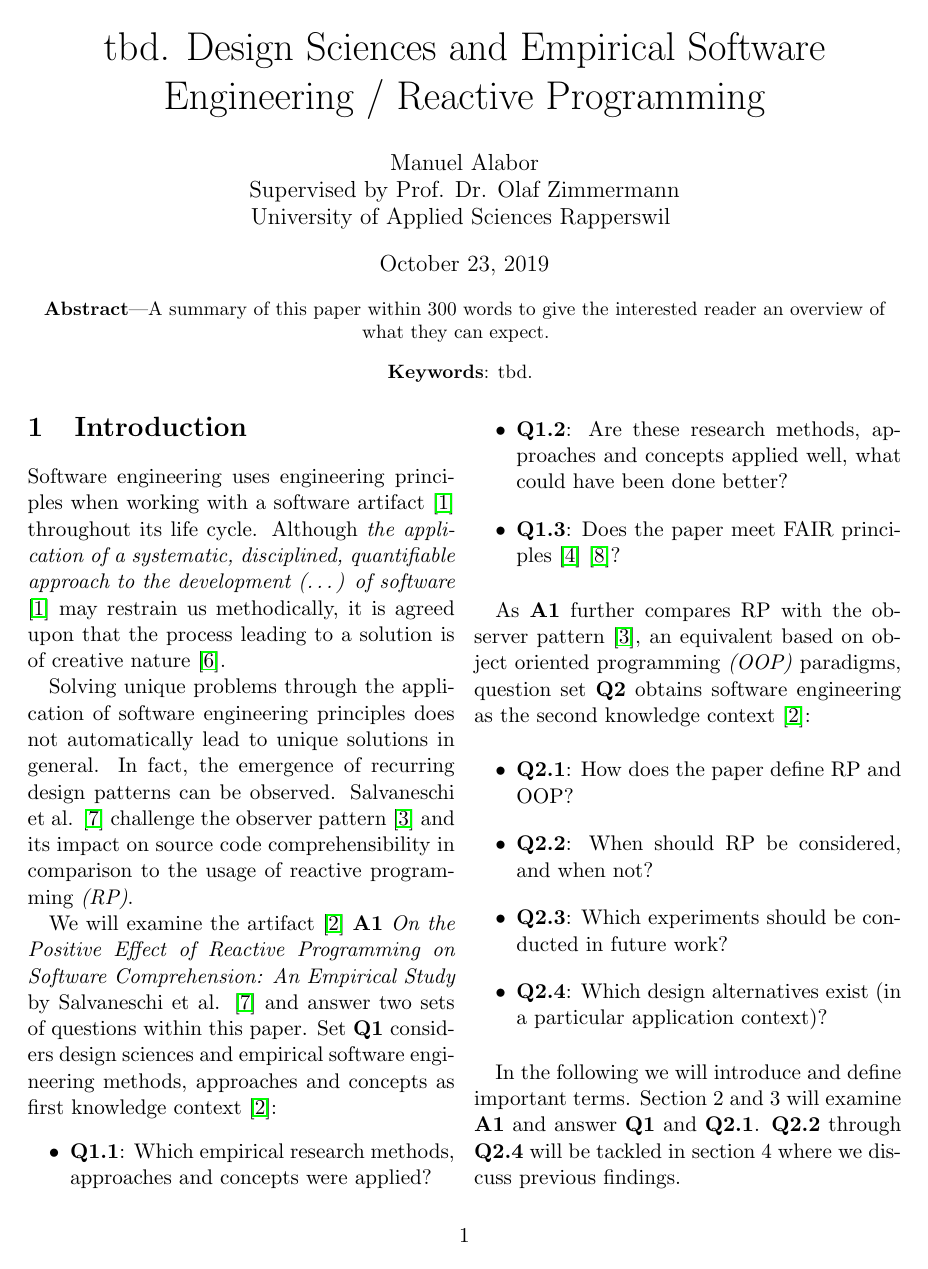
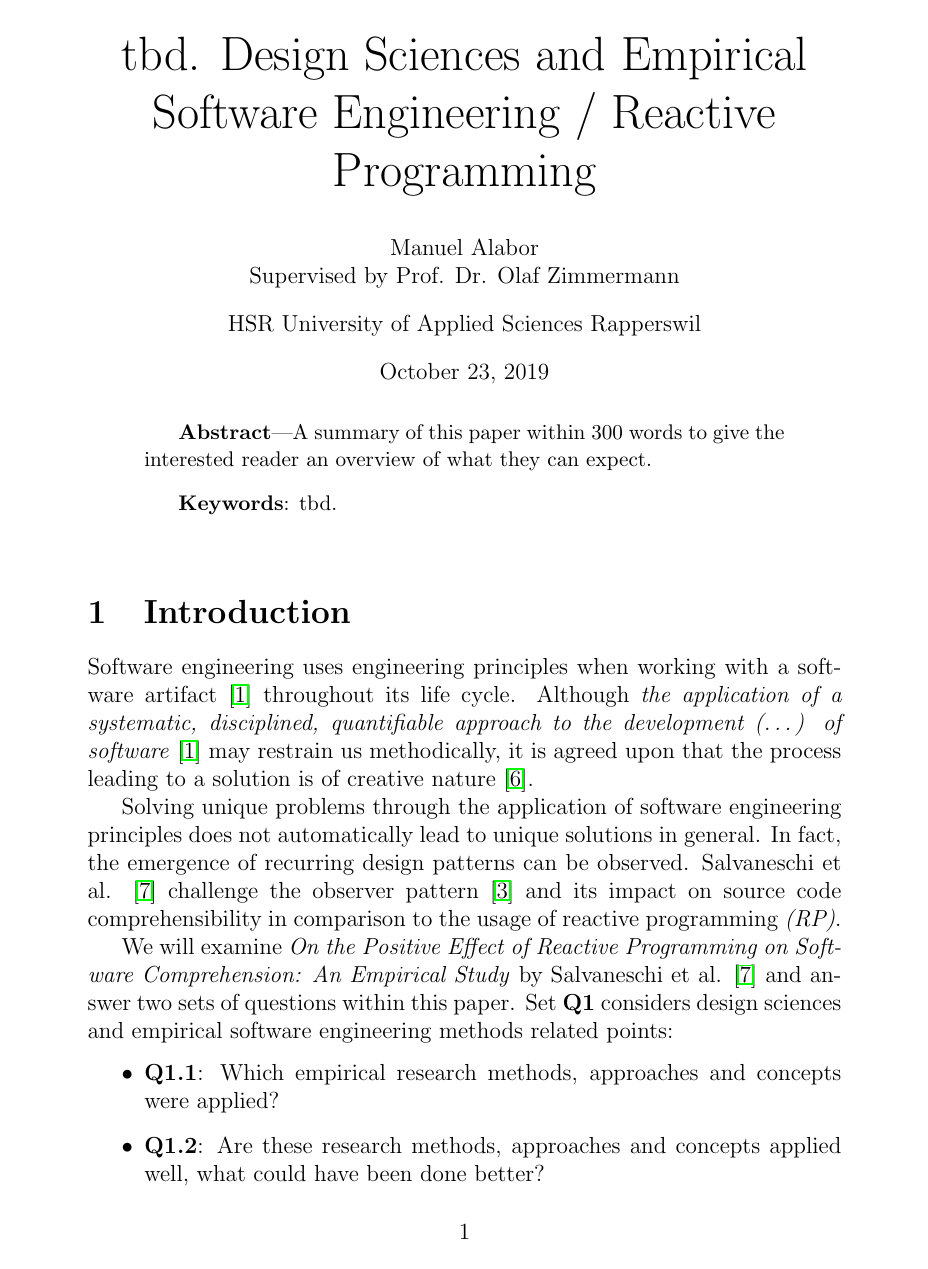
Before and after one commit to swissmanu/mse-seminar-design-sciences-and-empirical-software-engineering, a LaTeX document (index.tex): page 1 of 3 before the commit and page 1 of 5 after it. Compiled offline with pdfLaTeX.

```diff
--- a/index.tex
+++ b/index.tex
@@ -1,4 +1,4 @@
-\documentclass[11pt,a4paper,twocolumn]{article}
+\documentclass[12pt,a4paper]{article}
 \usepackage{ccicons}
 \usepackage{hyperref}
 \usepackage{minted}
@@ -6,24 +6,25 @@
 \setminted{autogobble=true, tabsize=2, linenos=true}
 
 \begin{document}
-\twocolumn[{
 \begin{centering}
-			\huge{tbd. Design Sciences and Empirical Software Engineering / Reactive Programming}
+	\Huge{tbd. Design Sciences and Empirical Software Engineering / Reactive Programming}
 	\par
 	\vspace{2ex}
 
-			\large{
+	\normalsize{
 		Manuel Alabor\\
 		Supervised by Prof. Dr. Olaf Zimmermann\\
-				University of Applied Sciences Rapperswil
+		\par
+		\vspace{2ex}
+		HSR University of Applied Sciences Rapperswil\\
+		\par
+		\vspace{2ex}
+		\today
 	}
 	\par
 	\vspace{2ex}
 
-			\large{\today}
-			\par
-			\vspace{2ex}
-
+	\begin{quotation}
 		\small{
 			\textbf{Abstract}---\input{./abstract.tex}
 		}
@@ -35,15 +36,15 @@
 		}
 		\par
 		\vspace{4ex}
+	\end{quotation}
 \end{centering}
-	}]
 
 \section{Introduction}
 Software engineering uses engineering principles when working with a software artifact \cite{159342} throughout its life cycle. Although \emph{the application of a systematic, disciplined, quantifiable approach to the development (\dots) of software} \cite{159342} may restrain us methodically, it is agreed upon that the process leading to a solution is of creative nature \cite{8051350}.
 
 Solving unique problems through the application of software engineering principles does not automatically lead to unique solutions in general. In fact, the emergence of recurring design patterns can be observed. Salvaneschi et al. \cite{7827078} challenge the observer pattern \cite{gamma1995design} and its impact on source code comprehensibility in comparison to the usage of reactive programming \emph{(RP)}.
 
-	We will examine the artifact \cite{balestra:2019:designscience:articactandcontext} \textbf{A1} \emph{On the Positive Effect of Reactive Programming on Software Comprehension: An Empirical Study} by Salvaneschi et al. \cite{7827078} and answer two sets of questions within this paper. Set \textbf{Q1} considers design sciences and empirical software engineering methods, approaches and concepts as first knowledge context \cite{balestra:2019:designscience:articactandcontext}:
+We will examine \emph{On the Positive Effect of Reactive Programming on Software Comprehension: An Empirical Study} by Salvaneschi et al. \cite{7827078} and answer two sets of questions within this paper. Set \textbf{Q1} considers design sciences and empirical software engineering methods related points:
 
 \begin{itemize}
 	\item \textbf{Q1.1}: Which empirical research methods, approaches and concepts were applied?
@@ -51,7 +52,7 @@
 	\item \textbf{Q1.3}: Does the paper meet FAIR principles \cite{2019arXiv190805986H} \cite{wilkinson:2016}?
 \end{itemize}
 
-	As \textbf{A1} further compares RP with the observer pattern \cite{gamma1995design}, an equivalent based on object oriented programming \emph{(OOP)} paradigms, question set \textbf{Q2} obtains software engineering as the second knowledge context \cite{balestra:2019:designscience:articactandcontext}:
+As the paper further compares RP with the observer pattern \cite{gamma1995design}, an equivalent based on object oriented programming \emph{(OOP)} paradigms, question set \textbf{Q2} reviews software engineering specific aspects:
 
 \begin{itemize}
 	\item \textbf{Q2.1}: How does the paper define RP and OOP?
@@ -60,4 +61,3 @@
 	\item \textbf{Q2.4}: Which design alternatives exist (in a particular application context)?
 \end{itemize}
 
-	In the following we will introduce and define important terms. Section 2 and 3 will examine \textbf{A1} and answer \textbf{Q1} and \textbf{Q2.1}. \textbf{Q2.2} through \textbf{Q2.4} will be tackled in section 4 where we discuss previous findings.
```
Also changed, not shown: index.tex (17 more changed lines). Lines whose indentation alone changed are shown as unchanged.
